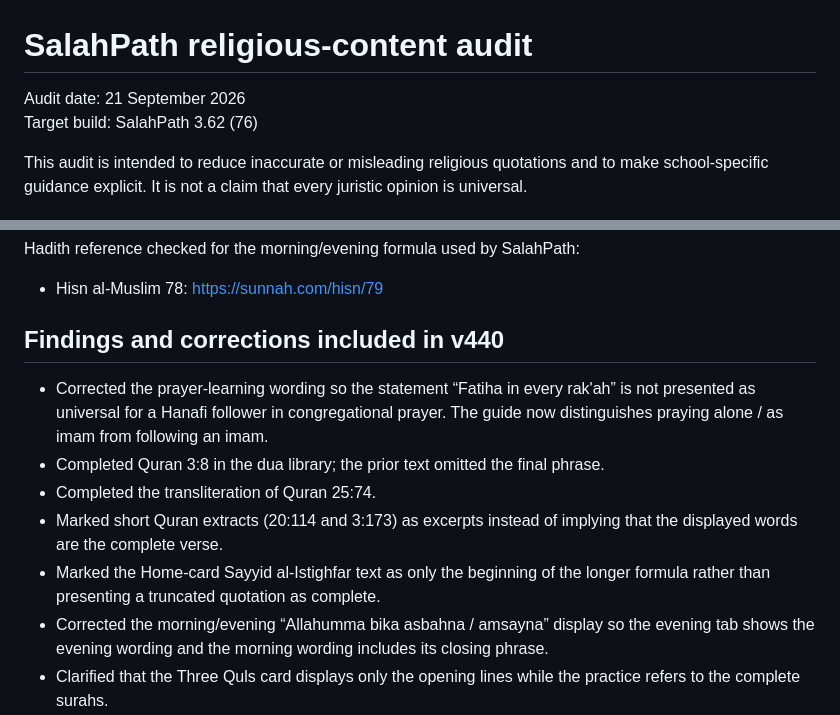
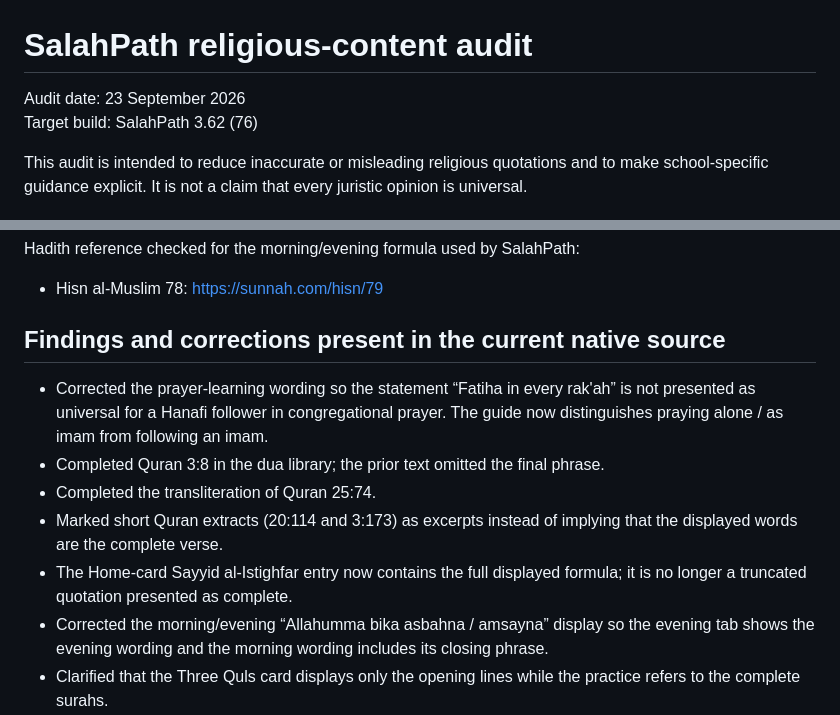
Before and after one commit to Achmed06/SalahPath-iOS, a Markdown page: RELIGIOUS_CONTENT_AUDIT.md, 2 parts joined by grey strips. Drawn GitHub-style.

Commit message:
docs: align religious audit with native source

```diff
--- a/RELIGIOUS_CONTENT_AUDIT.md
+++ b/RELIGIOUS_CONTENT_AUDIT.md
@@ -1,6 +1,6 @@
 # SalahPath religious-content audit
 
-Audit date: 21 September 2026
+Audit date: 23 September 2026
 Target build: SalahPath 3.62 (76)
 
 This audit is intended to reduce inaccurate or misleading religious quotations and to make school-specific guidance explicit. It is not a claim that every juristic opinion is universal.
@@ -22,13 +22,13 @@ Hadith reference checked for the morning/evening formula used by SalahPath:
 
 - Hisn al-Muslim 78: https://sunnah.com/hisn/79
 
-## Findings and corrections included in v440
+## Findings and corrections present in the current native source
 
 - Corrected the prayer-learning wording so the statement “Fatiha in every rak'ah” is not presented as universal for a Hanafi follower in congregational prayer. The guide now distinguishes praying alone / as imam from following an imam.
 - Completed Quran 3:8 in the dua library; the prior text omitted the final phrase.
 - Completed the transliteration of Quran 25:74.
 - Marked short Quran extracts (20:114 and 3:173) as excerpts instead of implying that the displayed words are the complete verse.
-- Marked the Home-card Sayyid al-Istighfar text as only the beginning of the longer formula rather than presenting a truncated quotation as complete.
+- The Home-card Sayyid al-Istighfar entry now contains the full displayed formula; it is no longer a truncated quotation presented as complete.
 - Corrected the morning/evening “Allahumma bika asbahna / amsayna” display so the evening tab shows the evening wording and the morning wording includes its closing phrase.
 - Clarified that the Three Quls card displays only the opening lines while the practice refers to the complete surahs.
 - Removed the unsupported implication that `Astaghfirullah` has a fixed count of 33 in this morning/evening screen. The counter is no longer presented as a transmitted prescribed number.
```
